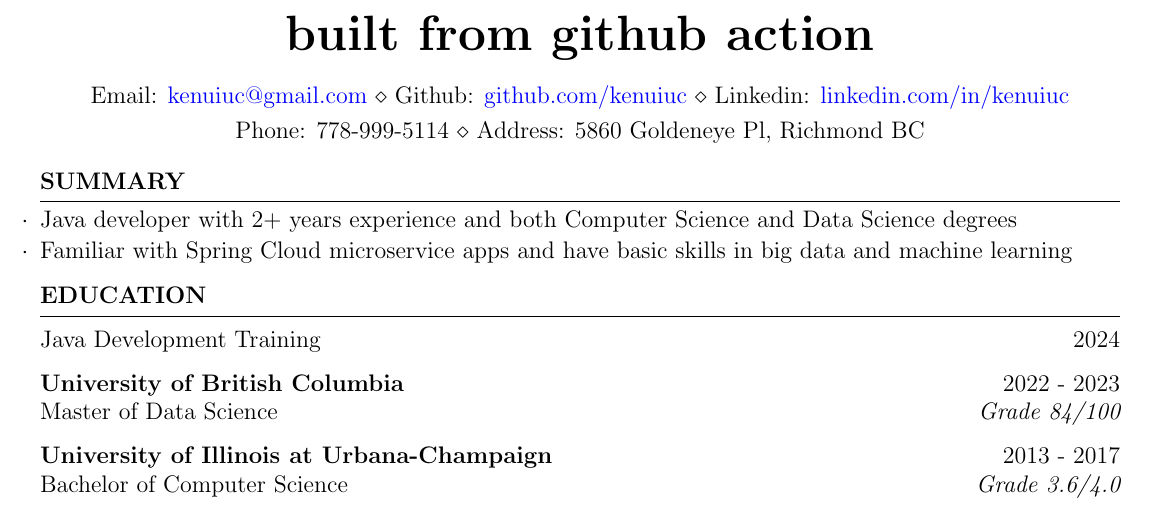
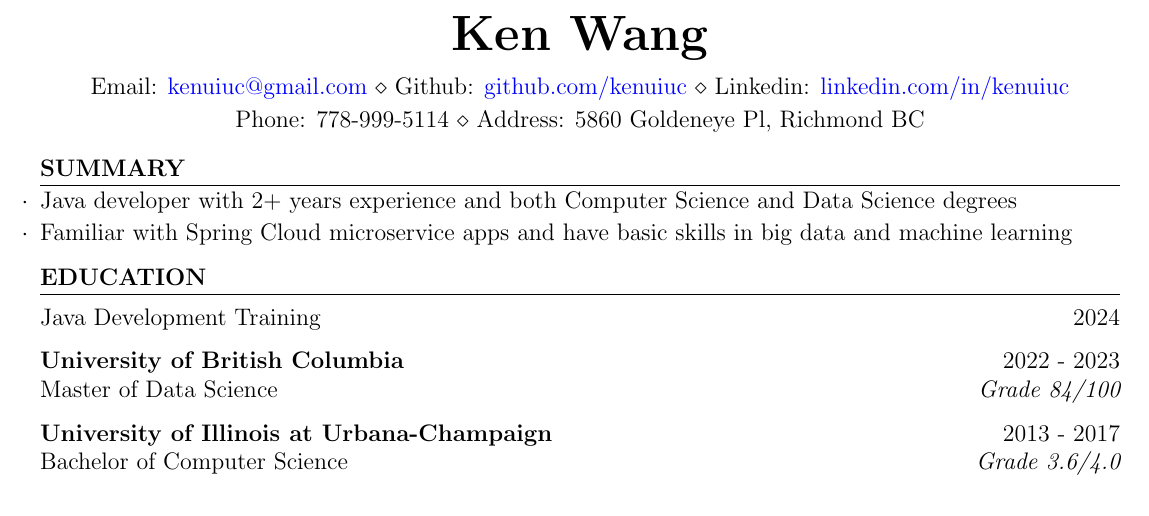
Before and after one commit to kenuiuc/resume-2025, a LaTeX CV (ken_wang_resume.tex): part of page 1 of 2 before the commit and part of the page after it, cut at the place of the change. Compiled offline with pdfLaTeX.

Commit message:
Revert "dummy change to test github action"
This reverts commit 08e2ef350542f92995401dfdd4f4e67956cc0330.

```diff
--- a/ken_wang_resume.tex
+++ b/ken_wang_resume.tex
@@ -5,7 +5,7 @@
 \newcommand{\tab}[1]{\hspace{.2667\textwidth}\rlap{#1}}
 \newcommand{\itab}[1]{\hspace{0em}\rlap{#1}}
 
-\name{built from github action}
+\name{Ken Wang}
 
 \address{
     Email: \href{mailto: kenuiuc@gmail.com}{kenuiuc@gmail.com} \\
```
